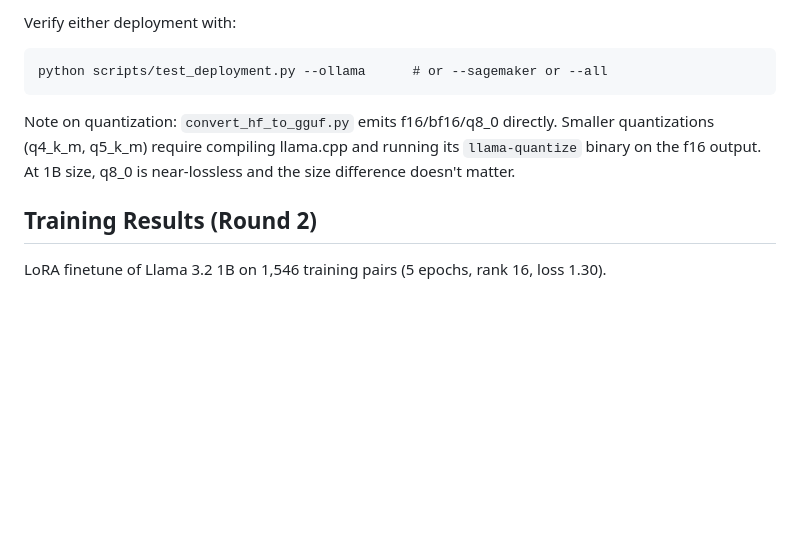
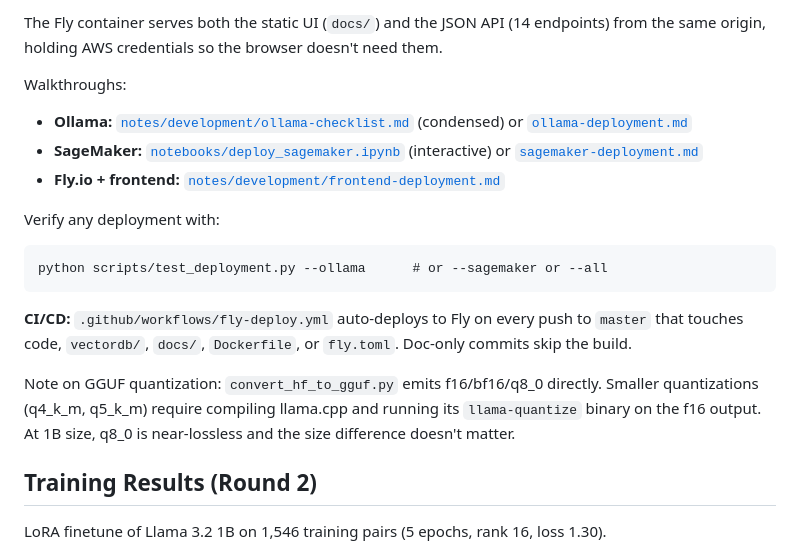
Before and after one commit to malFlexion/the-legacy, a Markdown page: README.md, the part around one of its changes. GitHub-like rendering; blank space fills up the shorter version.

````diff
--- a/README.md
+++ b/README.md
@@ -128,10 +143,19 @@ The finetuned model can be served two ways. Both paths share the same merge step
 
-Verify either deployment with:
+The Fly container serves both the static UI (`docs/`) and the JSON API (14 endpoints) from the same origin, holding AWS credentials so the browser doesn't need them.
+
+Walkthroughs:
+- **Ollama:** [`notes/development/ollama-checklist.md`](notes/development/ollama-checklist.md) (condensed) or [`ollama-deployment.md`](notes/development/ollama-deployment.md)
+- **SageMaker:** [`notebooks/deploy_sagemaker.ipynb`](notebooks/deploy_sagemaker.ipynb) (interactive) or [`sagemaker-deployment.md`](notes/development/sagemaker-deployment.md)
+- **Fly.io + frontend:** [`notes/development/frontend-deployment.md`](notes/development/frontend-deployment.md)
+
+Verify any deployment with:
 ```
 python scripts/test_deployment.py --ollama      # or --sagemaker or --all
 ```
 
-Note on quantization: `convert_hf_to_gguf.py` emits f16/bf16/q8_0 directly. Smaller quantizations (q4_k_m, q5_k_m) require compiling llama.cpp and running its `llama-quantize` binary on the f16 output. At 1B size, q8_0 is near-lossless and the size difference doesn't matter.
+**CI/CD:** `.github/workflows/fly-deploy.yml` auto-deploys to Fly on every push to `master` that touches code, `vectordb/`, `docs/`, `Dockerfile`, or `fly.toml`. Doc-only commits skip the build.
+
+Note on GGUF quantization: `convert_hf_to_gguf.py` emits f16/bf16/q8_0 directly. Smaller quantizations (q4_k_m, q5_k_m) require compiling llama.cpp and running its `llama-quantize` binary on the f16 output. At 1B size, q8_0 is near-lossless and the size difference doesn't matter.
 
 ## Training Results (Round 2)
 
````
Also changed, not shown: other parts of README.md (+24 -9 lines), checklist.md (+7 -5 lines).
